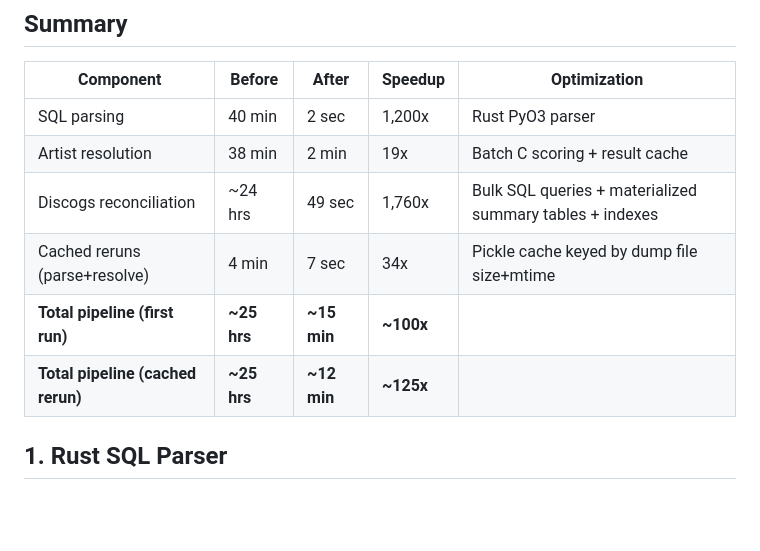
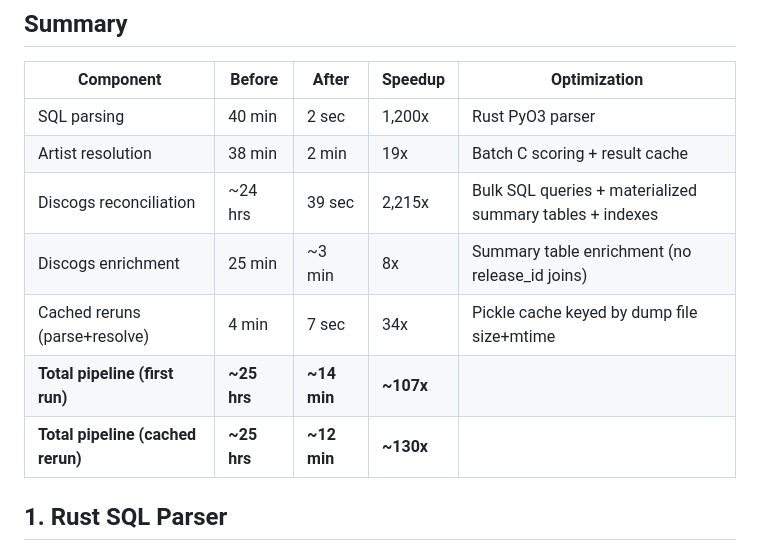
Before and after one commit to WXYC/semantic-index, a Markdown page: docs/pipeline-optimizations.md, the part around the change. Drawn GitHub-style; blank space fills up the shorter version.

Commit message:
Update optimization doc: summary table enrichment brings total to 12 min (130x)

```diff
--- a/docs/pipeline-optimizations.md
+++ b/docs/pipeline-optimizations.md
@@ -8,10 +8,11 @@ The semantic-index pipeline processes 22 years of WXYC flowsheet data (~2.6M ent
 |-----------|--------|-------|---------|-------------|
 | SQL parsing | 40 min | 2 sec | 1,200x | Rust PyO3 parser |
 | Artist resolution | 38 min | 2 min | 19x | Batch C scoring + result cache |
-| Discogs reconciliation | ~24 hrs | 49 sec | 1,760x | Bulk SQL queries + materialized summary tables + indexes |
+| Discogs reconciliation | ~24 hrs | 39 sec | 2,215x | Bulk SQL queries + materialized summary tables + indexes |
+| Discogs enrichment | 25 min | ~3 min | 8x | Summary table enrichment (no release_id joins) |
 | Cached reruns (parse+resolve) | 4 min | 7 sec | 34x | Pickle cache keyed by dump file size+mtime |
-| **Total pipeline (first run)** | **~25 hrs** | **~15 min** | **~100x** | |
-| **Total pipeline (cached rerun)** | **~25 hrs** | **~12 min** | **~125x** | |
+| **Total pipeline (first run)** | **~25 hrs** | **~14 min** | **~107x** | |
+| **Total pipeline (cached rerun)** | **~25 hrs** | **~12 min** | **~130x** | |
 
 ## 1. Rust SQL Parser
 
```
